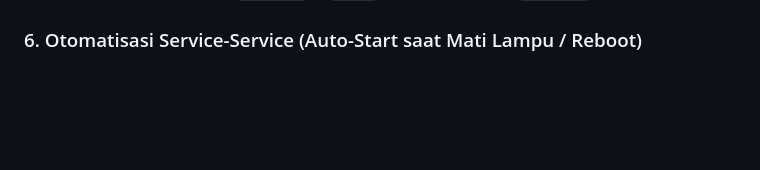
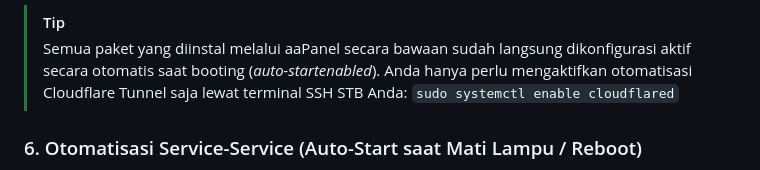
Before and after one commit to scripted42/ProjectSales, a Markdown page: README.md, the part around one of its changes. GitHub-like rendering; blank space fills up the shorter version.

```diff
--- a/README.md
+++ b/README.md
@@ -292,3 +331,6 @@ Agar database MariaDB berjalan sangat ringan di STB Anda, batasi pemakaian memor
+> [!TIP]
+> Semua paket yang diinstal melalui aaPanel secara bawaan sudah langsung dikonfigurasi aktif secara otomatis saat booting (*auto-startenabled*). Anda hanya perlu mengaktifkan otomatisasi Cloudflare Tunnel saja lewat terminal SSH STB Anda:
+> `sudo systemctl enable cloudflared`
 
 ### 6. Otomatisasi Service-Service (Auto-Start saat Mati Lampu / Reboot)
 Langkah krusial ini memastikan jika listrik mati lalu menyala kembali, atau jika STB di-restart, seluruh server web, database, dan Cloudflare Tunnel Anda **akan otomatis menyala sendiri di latar belakang tanpa Anda perlu mengetik perintah apapun lagi**:
```
Also changed, not shown: other parts of README.md (+41 -2 lines).
